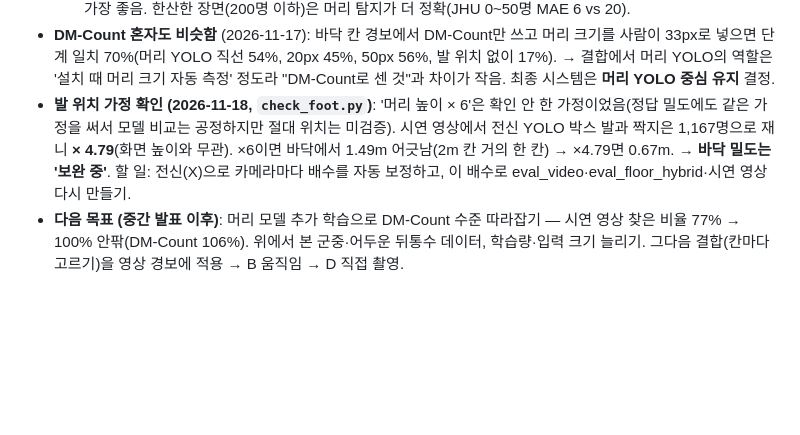
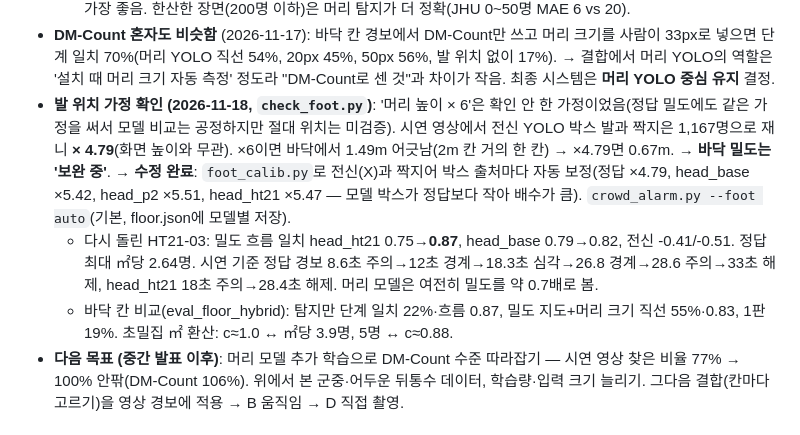
Before and after one commit to kimhyeonjung0105/CrowdFace, a Markdown page: cv_project/CLAUDE.md, the part around the change. Drawn GitHub-style; blank space fills up the shorter version.

```diff
--- a/cv_project/CLAUDE.md
+++ b/cv_project/CLAUDE.md
@@ -186,7 +186,9 @@ data/   입력  models/ 가중치  refs/ 참조 저장소(git clone)  results/
     | 1판 | 0.73 | 1.08 | 0.76 | 12% | 20초 주의 → 28초 해제 |
   - 해석: 인원은 밀도 지도(기존 방법)가, **발 위치에 필요한 머리 크기는 우리 머리 탐지가** 맡는 역할 분담이 경보에 가장 좋음. 한산한 장면(200명 이하)은 머리 탐지가 더 정확(JHU 0~50명 MAE 6 vs 20).
 - **DM-Count 혼자도 비슷함** (2026-11-17): 바닥 칸 경보에서 DM-Count만 쓰고 머리 크기를 사람이 33px로 넣으면 단계 일치 70%(머리 YOLO 직선 54%, 20px 45%, 50px 56%, 발 위치 없이 17%). → 결합에서 머리 YOLO의 역할은 '설치 때 머리 크기 자동 측정' 정도라 "DM-Count로 센 것"과 차이가 작음. 최종 시스템은 **머리 YOLO 중심 유지** 결정.
-- **발 위치 가정 확인 (2026-11-18, `check_foot.py`)**: '머리 높이 × 6'은 확인 안 한 가정이었음(정답 밀도에도 같은 가정을 써서 모델 비교는 공정하지만 절대 위치는 미검증). 시연 영상에서 전신 YOLO 박스 발과 짝지은 1,167명으로 재니 **× 4.79**(화면 높이와 무관). ×6이면 바닥에서 1.49m 어긋남(2m 칸 거의 한 칸) → ×4.79면 0.67m. → **바닥 밀도는 '보완 중'**. 할 일: 전신(X)으로 카메라마다 배수를 자동 보정하고, 이 배수로 eval_video·eval_floor_hybrid·시연 영상 다시 만들기.
+- **발 위치 가정 확인 (2026-11-18, `check_foot.py`)**: '머리 높이 × 6'은 확인 안 한 가정이었음(정답 밀도에도 같은 가정을 써서 모델 비교는 공정하지만 절대 위치는 미검증). 시연 영상에서 전신 YOLO 박스 발과 짝지은 1,167명으로 재니 **× 4.79**(화면 높이와 무관). ×6이면 바닥에서 1.49m 어긋남(2m 칸 거의 한 칸) → ×4.79면 0.67m. → **바닥 밀도는 '보완 중'**. → **수정 완료**: `foot_calib.py`로 전신(X)과 짝지어 박스 출처마다 자동 보정(정답 ×4.79, head_base ×5.42, head_p2 ×5.51, head_ht21 ×5.47 — 모델 박스가 정답보다 작아 배수가 큼). `crowd_alarm.py --foot auto`(기본, floor.json에 모델별 저장).
+  - 다시 돌린 HT21-03: 밀도 흐름 일치 head_ht21 0.75→**0.87**, head_base 0.79→0.82, 전신 -0.41/-0.51. 정답 최대 ㎡당 2.64명. 시연 기준 정답 경보 8.6초 주의→12초 경계→18.3초 심각→26.8 경계→28.6 주의→33초 해제, head_ht21 18초 주의→28.4초 해제. 머리 모델은 여전히 밀도를 약 0.7배로 봄.
+  - 바닥 칸 비교(eval_floor_hybrid): 탐지만 단계 일치 22%·흐름 0.87, 밀도 지도+머리 크기 직선 55%·0.83, 1판 19%. 초밀집 ㎡ 환산: c≈1.0 ↔ ㎡당 3.9명, 5명 ↔ c≈0.88.
 - **다음 목표 (중간 발표 이후)**: 머리 모델 추가 학습으로 DM-Count 수준 따라잡기 — 시연 영상 찾은 비율 77% → 100% 안팎(DM-Count 106%). 위에서 본 군중·어두운 뒤통수 데이터, 학습량·입력 크기 늘리기. 그다음 결합(칸마다 고르기)을 영상 경보에 적용 → B 움직임 → D 직접 촬영.
 
 ## 8. 다른 PC에서 시작하기 (GitHub에 없는 것)
```
Also changed, not shown: cv_project/README.md (+5 -4 lines), cv_project/results/eval_video/HT21-03_density.png, 10 other files.
